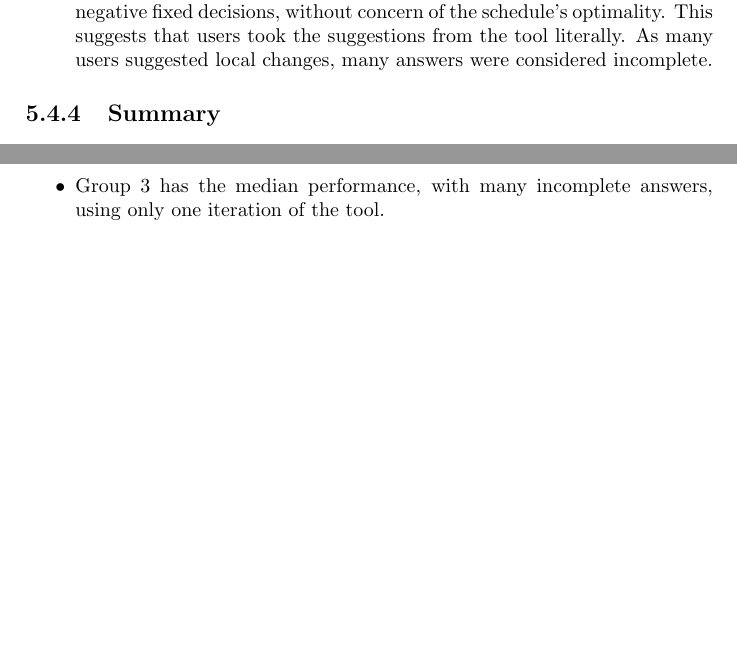
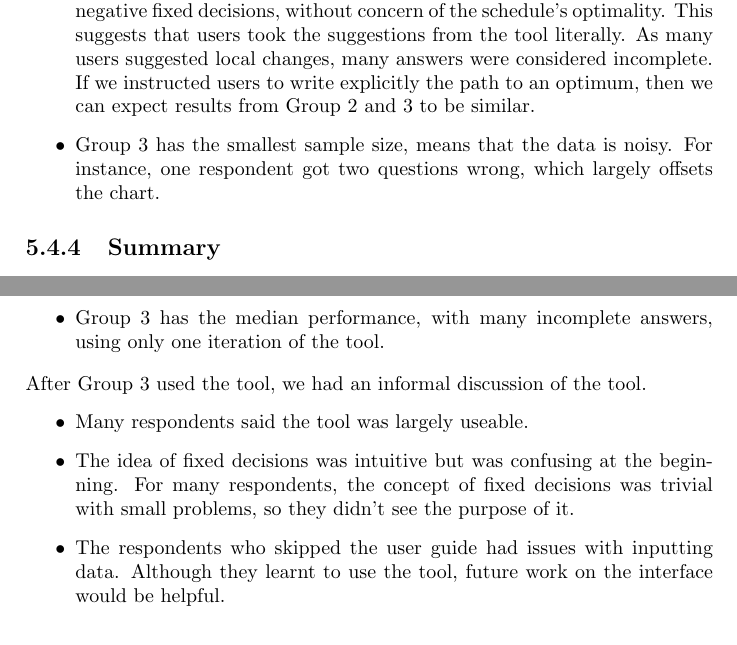
Before and after one commit to mylestunglee/aes, a LaTeX thesis (report/main.tex, which reads report/evaluation.tex): two parts of page 53 of 84, joined at a grey line, cut so that both start at the same text, the shorter picture padded with empty space. Compiled offline with pdfLaTeX.

Commit message:
add Group 2 vs 3 discussion

```diff
--- a/report/evaluation.tex
+++ b/report/evaluation.tex
@@ -149,7 +149,8 @@ From Figure \ref{group2chart}, we can make the following observations of Group 2
 
 \begin{itemize}
 	\item Group 3 respondents took the longest to answer the questions, with 18 minutes and 27 seconds, excluding outliers. Users spent time understanding how to use the tool. To give a more fair comparison of time, users should not been able to start the questionnaire while reading the user guide.
-	\item From question 3, many respondents said to simply move jobs to satisfy negative fixed decisions, without concern of the schedule's optimality. This suggests that users took the suggestions from the tool literally. As many users suggested local changes, many answers were considered incomplete.
+	\item From question 3, many respondents said to simply move jobs to satisfy negative fixed decisions, without concern of the schedule's optimality. This suggests that users took the suggestions from the tool literally. As many users suggested local changes, many answers were considered incomplete. If we instructed users to write explicitly the path to an optimum, then we can expect results from Group 2 and 3 to be similar.
+	\item Group 3 has the smallest sample size, means that the data is noisy. For instance, one respondent got two questions wrong, which largely offsets the chart.
 \end{itemize}
 
 \subsection{Summary}
@@ -168,6 +169,13 @@ From Figure \ref{group2chart}, we can make the following observations of Group 2
 	\item Group 3 has the median performance, with many incomplete answers, using only one iteration of the tool.
 \end{itemize}
 
+After Group 3 used the tool, we had an informal discussion of the tool.
+\begin{itemize}
+	\item Many respondents said the tool was largely useable.
+	\item The idea of fixed decisions was intuitive but was confusing at the beginning. For many respondents, the concept of fixed decisions was trivial with small problems, so they didn't see the purpose of it.
+	\item The respondents who skipped the user guide had issues with inputting data. Although they learnt to use the tool, future work on the interface would be helpful.
+\end{itemize}
+
 \subsection{Feedback}
 
 During development of the tool and questionnaires, I asked my colleagues and friends for feedback about the tool.
```
Also changed, not shown: report/titlepage.tex (+2 -1 lines), report/main.pdf.
